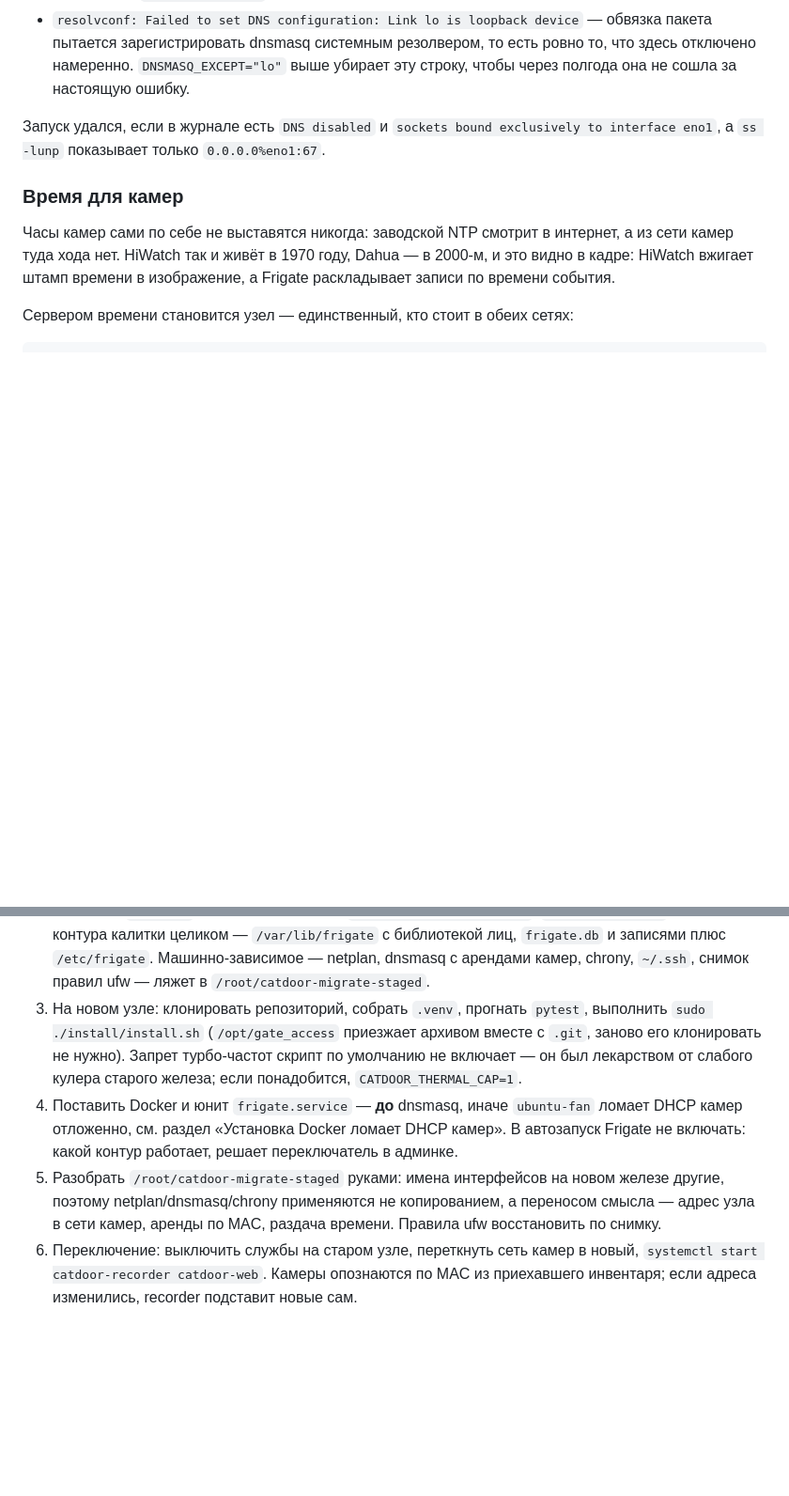
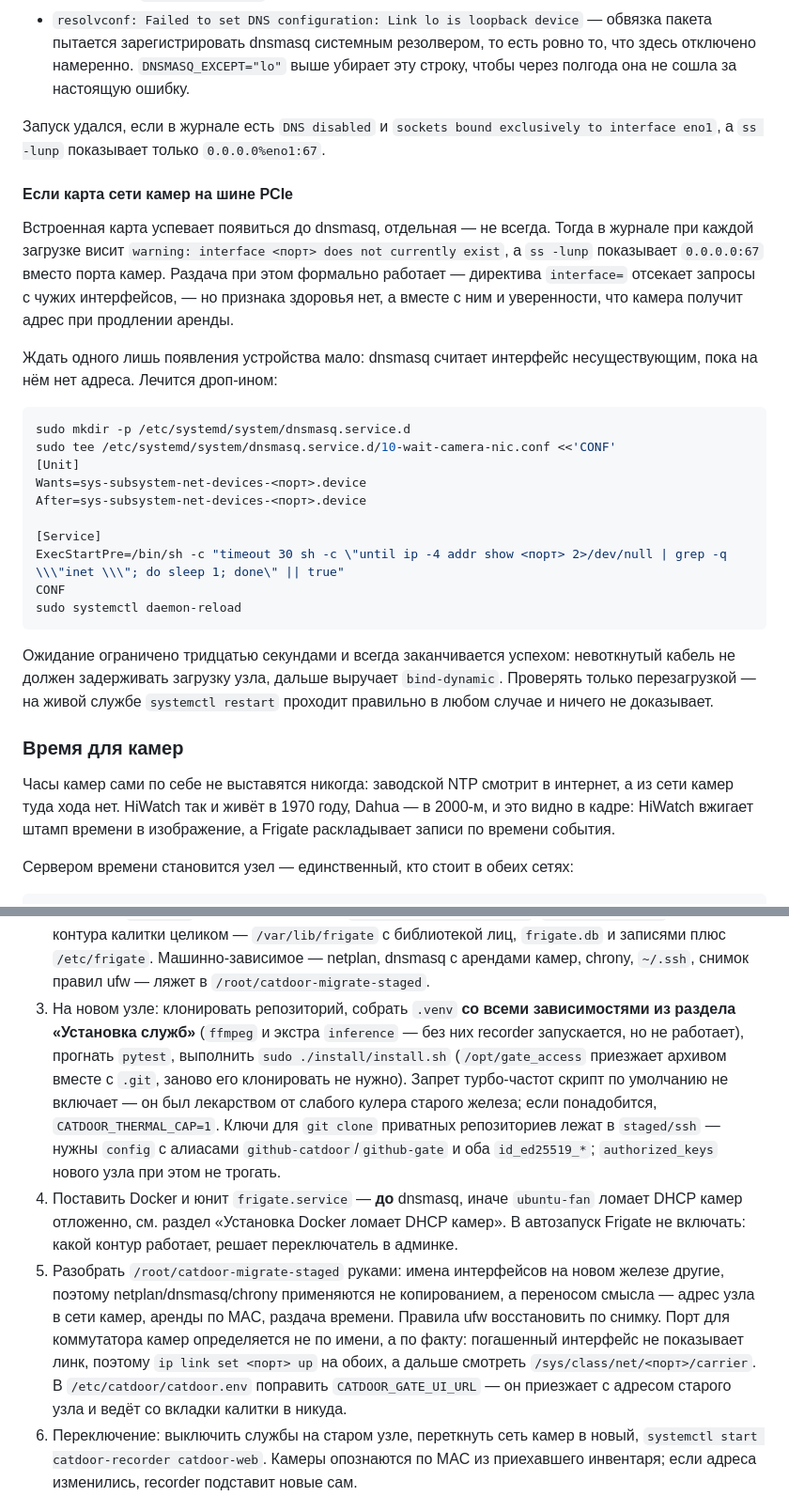
Before and after one commit to alexdeshov/cat_door, a Markdown page: docs/deployment-ubuntu.md, 2 parts joined by grey strips. Shown at 94% size. Rendered like a GitHub page; blank space fills up the shorter version.

Commit message:
Дописать в развёртывание то, на чём споткнулся переезд
Переезд на новое железо прошёл по доке и трижды упёрся в то, чего в ней нет.

ffmpeg и экстра inference нигде не значились: `[dev]` их не тянет, тесты
проходят без них, recorder уходит в active (running) — и молча стоит. Без
OpenVINO детектор падает с openvino_not_installed, без ffmpeg кадры не читаются
вовсе, и оба раза узел выглядит здоровым.

Порт для коммутатора камер на новом железе не угадывается по имени.
Погашенный интерфейс не показывает линк, поэтому сначала `ip link set up`
на оба, потом смотреть carrier.

CATDOOR_GATE_UI_URL приезжает с адресом старого узла и ведёт со вкладки
калитки в никуда.

Отдельный раздел — про dnsmasq на карте с шины PCIe: она настраивается позже
встроенной, dnsmasq успевает стартовать первым и вешает сокет на 0.0.0.0.
Ждать появления устройства мало, нужен адрес; проверяется только
перезагрузкой.

Co-Authored-By: Claude Opus 5 (1M context) <noreply@anthropic.com>

````diff
--- a/docs/deployment-ubuntu.md
+++ b/docs/deployment-ubuntu.md
@@ -459,6 +476,36 @@ sudo systemctl restart dnsmasq
 `sockets bound exclusively to interface eno1`, а `ss -lunp` показывает только
 `0.0.0.0%eno1:67`.
 
+#### Если карта сети камер на шине PCIe
+
+Встроенная карта успевает появиться до dnsmasq, отдельная — не всегда. Тогда в
+журнале при каждой загрузке висит `warning: interface <порт> does not currently
+exist`, а `ss -lunp` показывает `0.0.0.0:67` вместо порта камер. Раздача при
+этом формально работает — директива `interface=` отсекает запросы с чужих
+интерфейсов, — но признака здоровья нет, а вместе с ним и уверенности, что
+камера получит адрес при продлении аренды.
+
+Ждать одного лишь появления устройства мало: dnsmasq считает интерфейс
+несуществующим, пока на нём нет адреса. Лечится дроп-ином:
+
+```sh
+sudo mkdir -p /etc/systemd/system/dnsmasq.service.d
+sudo tee /etc/systemd/system/dnsmasq.service.d/10-wait-camera-nic.conf <<'CONF'
+[Unit]
+Wants=sys-subsystem-net-devices-<порт>.device
+After=sys-subsystem-net-devices-<порт>.device
+
+[Service]
+ExecStartPre=/bin/sh -c "timeout 30 sh -c \"until ip -4 addr show <порт> 2>/dev/null | grep -q \\\"inet \\\"; do sleep 1; done\" || true"
+CONF
+sudo systemctl daemon-reload
+```
+
+Ожидание ограничено тридцатью секундами и всегда заканчивается успехом:
+невоткнутый кабель не должен задерживать загрузку узла, дальше выручает
+`bind-dynamic`. Проверять только перезагрузкой — на живой службе
+`systemctl restart` проходит правильно в любом случае и ничего не доказывает.
+
 ### Время для камер
 
 Часы камер сами по себе не выставятся никогда: заводской NTP смотрит в
@@ -640,11 +687,16 @@ ssh -L 8081:192.168.1.101:80 <логин>@<IP-мини-PC>
    и записями плюс `/etc/frigate`. Машинно-зависимое — netplan, dnsmasq с
    арендами камер, chrony, `~/.ssh`, снимок правил ufw — ляжет в
    `/root/catdoor-migrate-staged`.
-3. На новом узле: клонировать репозиторий, собрать `.venv`, прогнать
-   `pytest`, выполнить `sudo ./install/install.sh` (`/opt/gate_access` приезжает
-   архивом вместе с `.git`, заново его клонировать не нужно). Запрет
-   турбо-частот скрипт по умолчанию не включает — он был лекарством от слабого
-   кулера старого железа; если понадобится, `CATDOOR_THERMAL_CAP=1`.
+3. На новом узле: клонировать репозиторий, собрать `.venv` **со всеми
+   зависимостями из раздела «Установка служб»** (`ffmpeg` и экстра `inference`
+   — без них recorder запускается, но не работает), прогнать `pytest`,
+   выполнить `sudo ./install/install.sh` (`/opt/gate_access` приезжает архивом
+   вместе с `.git`, заново его клонировать не нужно). Запрет турбо-частот
+   скрипт по умолчанию не включает — он был лекарством от слабого кулера
+   старого железа; если понадобится, `CATDOOR_THERMAL_CAP=1`.
+   Ключи для `git clone` приватных репозиториев лежат в
+   `staged/ssh` — нужны `config` с алиасами `github-catdoor`/`github-gate` и
+   оба `id_ed25519_*`; `authorized_keys` нового узла при этом не трогать.
 4. Поставить Docker и юнит `frigate.service` — **до** dnsmasq, иначе
    `ubuntu-fan` ломает DHCP камер отложенно, см. раздел «Установка Docker ломает
    DHCP камер». В автозапуск Frigate не включать: какой контур работает, решает
@@ -652,7 +704,12 @@ ssh -L 8081:192.168.1.101:80 <логин>@<IP-мини-PC>
 5. Разобрать `/root/catdoor-migrate-staged` руками: имена интерфейсов на новом
    железе другие, поэтому netplan/dnsmasq/chrony применяются не копированием, а
    переносом смысла — адрес узла в сети камер, аренды по MAC, раздача времени.
-   Правила ufw восстановить по снимку.
+   Правила ufw восстановить по снимку. Порт для коммутатора камер определяется
+   не по имени, а по факту: погашенный интерфейс не показывает линк, поэтому
+   `ip link set <порт> up` на обоих, а дальше смотреть
+   `/sys/class/net/<порт>/carrier`.
+   В `/etc/catdoor/catdoor.env` поправить `CATDOOR_GATE_UI_URL` — он приезжает
+   с адресом старого узла и ведёт со вкладки калитки в никуда.
 6. Переключение: выключить службы на старом узле, переткнуть сеть камер в
    новый, `systemctl start catdoor-recorder catdoor-web`. Камеры опознаются по
    MAC из приехавшего инвентаря; если адреса изменились, recorder подставит
````
Also changed, not shown: other parts of docs/deployment-ubuntu.md (+18 -1 lines).
